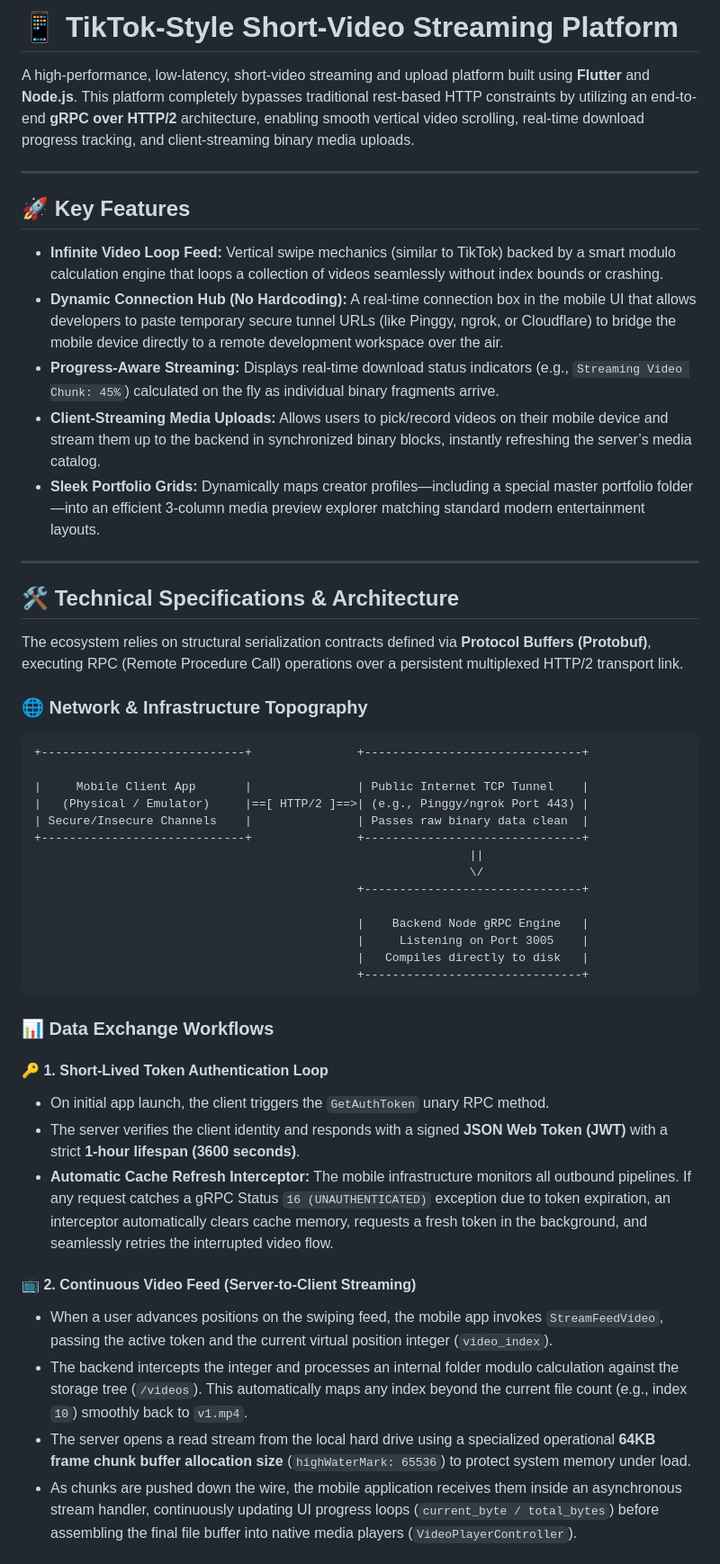
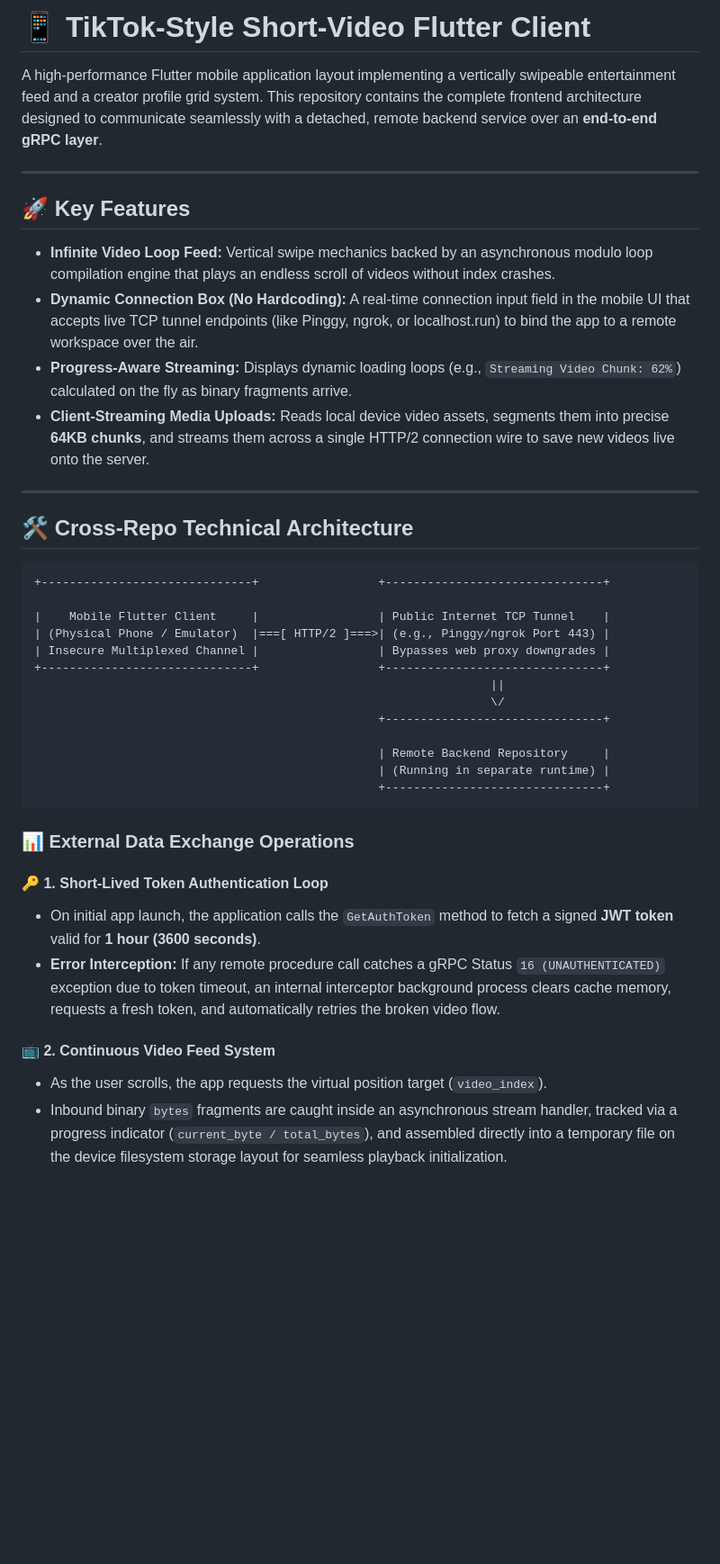
Before and after one commit to tejas485/titok_copy, a Markdown page: README.md, the part around one of its changes. Shown at 90% size. GitHub-like rendering; blank space fills up the shorter version.

````diff
--- a/README.md
+++ b/README.md
@@ -1,51 +1,43 @@
-# 📱 TikTok-Style Short-Video Streaming Platform
+# 📱 TikTok-Style Short-Video Flutter Client
 
-A high-performance, low-latency, short-video streaming and upload platform built using **Flutter** and **Node.js**. This platform completely bypasses traditional rest-based HTTP constraints by utilizing an end-to-end **gRPC over HTTP/2** architecture, enabling smooth vertical video scrolling, real-time download progress tracking, and client-streaming binary media uploads.
+A high-performance Flutter mobile application layout implementing a vertically swipeable entertainment feed and a creator profile grid system. This repository contains the complete frontend architecture designed to communicate seamlessly with a detached, remote backend service over an **end-to-end gRPC layer**.
 
 ---
 
 ## 🚀 Key Features
 
-* **Infinite Video Loop Feed:** Vertical swipe mechanics (similar to TikTok) backed by a smart modulo calculation engine that loops a collection of videos seamlessly without index bounds or crashing.
-* **Dynamic Connection Hub (No Hardcoding):** A real-time connection box in the mobile UI that allows developers to paste temporary secure tunnel URLs (like Pinggy, ngrok, or Cloudflare) to bridge the mobile device directly to a remote development workspace over the air.
-* **Progress-Aware Streaming:** Displays real-time download status indicators (e.g., `Streaming Video Chunk: 45%`) calculated on the fly as individual binary fragments arrive.
-* **Client-Streaming Media Uploads:** Allows users to pick/record videos on their mobile device and stream them up to the backend in synchronized binary blocks, instantly refreshing the server’s media catalog.
-* **Sleek Portfolio Grids:** Dynamically maps creator profiles—including a special master portfolio folder—into an efficient 3-column media preview explorer matching standard modern entertainment layouts.
+* **Infinite Video Loop Feed:** Vertical swipe mechanics backed by an asynchronous modulo loop compilation engine that plays an endless scroll of videos without index crashes.
+* **Dynamic Connection Box (No Hardcoding):** A real-time connection input field in the mobile UI that accepts live TCP tunnel endpoints (like Pinggy, ngrok, or localhost.run) to bind the app to a remote workspace over the air.
+* **Progress-Aware Streaming:** Displays dynamic loading loops (e.g., `Streaming Video Chunk: 62%`) calculated on the fly as binary fragments arrive.
+* **Client-Streaming Media Uploads:** Reads local device video assets, segments them into precise **64KB chunks**, and streams them across a single HTTP/2 connection wire to save new videos live onto the server.
 
 ---
 
-## 🛠️ Technical Specifications & Architecture
+## 🛠️ Cross-Repo Technical Architecture
 
-The ecosystem relies on structural serialization contracts defined via **Protocol Buffers (Protobuf)**, executing RPC (Remote Procedure Call) operations over a persistent multiplexed HTTP/2 transport link.
+```text
++------------------------------+                 +-------------------------------+
 
-### 🌐 Network & Infrastructure Topography
-```text
-+-----------------------------+               +-------------------------------+
+|    Mobile Flutter Client     |                 | Public Internet TCP Tunnel    |
+| (Physical Phone / Emulator)  |===[ HTTP/2 ]===>| (e.g., Pinggy/ngrok Port 443) |
+| Insecure Multiplexed Channel |                 | Bypasses web proxy downgrades |
++------------------------------+                 +-------------------------------+
+                                                                 ||
+                                                                 \/
+                                                 +-------------------------------+
 
-|     Mobile Client App       |               | Public Internet TCP Tunnel    |
-|   (Physical / Emulator)     |==[ HTTP/2 ]==>| (e.g., Pinggy/ngrok Port 443) |
-| Secure/Insecure Channels    |               | Passes raw binary data clean  |
-+-----------------------------+               +-------------------------------+
-                                                              ||
-                                                              \/
-                                              +-------------------------------+
-
-                                              |    Backend Node gRPC Engine   |
-                                              |     Listening on Port 3005    |
-                                              |   Compiles directly to disk   |
-                                              +-------------------------------+
+                                                 | Remote Backend Repository     |
+                                                 | (Running in separate runtime) |
+                                                 +-------------------------------+
 ```
 
-### 📊 Data Exchange Workflows
+### 📊 External Data Exchange Operations
 
 #### 🔑 1. Short-Lived Token Authentication Loop
-* On initial app launch, the client triggers the `GetAuthToken` unary RPC method.
-* The server verifies the client identity and responds with a signed **JSON Web Token (JWT)** with a strict **1-hour lifespan (3600 seconds)**.
-* **Automatic Cache Refresh Interceptor:** The mobile infrastructure monitors all outbound pipelines. If any request catches a gRPC Status `16 (UNAUTHENTICATED)` exception due to token expiration, an interceptor automatically clears cache memory, requests a fresh token in the background, and seamlessly retries the interrupted video flow.
+* On initial app launch, the application calls the `GetAuthToken` method to fetch a signed **JWT token** valid for **1 hour (3600 seconds)**.
+* **Error Interception:** If any remote procedure call catches a gRPC Status `16 (UNAUTHENTICATED)` exception due to token timeout, an internal interceptor background process clears cache memory, requests a fresh token, and automatically retries the broken video flow.
 
-#### 📺 2. Continuous Video Feed (Server-to-Client Streaming)
-* When a user advances positions on the swiping feed, the mobile app invokes `StreamFeedVideo`, passing the active token and the current virtual position integer (`video_index`).
-* The backend intercepts the integer and processes an internal folder modulo calculation against the storage tree (`/videos`). This automatically maps any index beyond the current file count (e.g., index `10`) smoothly back to `v1.mp4`.
-* The server opens a read stream from the local hard drive using a specialized operational **64KB frame chunk buffer allocation size** (`highWaterMark: 65536`) to protect system memory under load.
-* As chunks are pushed down the wire, the mobile application receives them inside an asynchronous stream handler, continuously updating UI progress loops (`current_byte / total_bytes`) before assembling the final file buffer into native media players (`VideoPlayerController`).
+#### 📺 2. Continuous Video Feed System
+* As the user scrolls, the app requests the virtual position target (`video_index`).
+* Inbound binary `bytes` fragments are caught inside an asynchronous stream handler, tracked via a progress indicator (`current_byte / total_bytes`), and assembled directly into a temporary file on the device filesystem storage layout for seamless playback initialization.
 
````
Also changed, not shown: other parts of README.md (+16 -73 lines).
